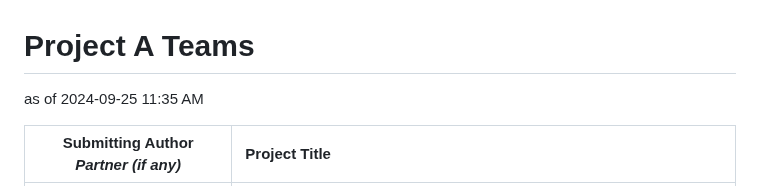
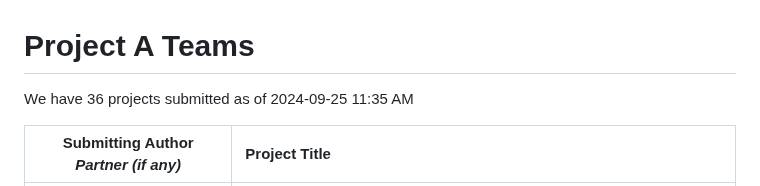
Before and after one commit to THOMASELOVE/431-classes-2024, a Markdown page: projectA/projectA_teams.md, the part around the change. Drawn GitHub-style.

```diff
--- a/projectA/projectA_teams.md
+++ b/projectA/projectA_teams.md
@@ -1,6 +1,6 @@
 # Project A Teams
 
-as of 2024-09-25 11:35 AM
+We have 36 projects submitted as of 2024-09-25 11:35 AM
 
 Submitting Author <br /> *Partner (if any)* |  Project Title
 :-----------------: | :----------------------------------------------------------------------
```
